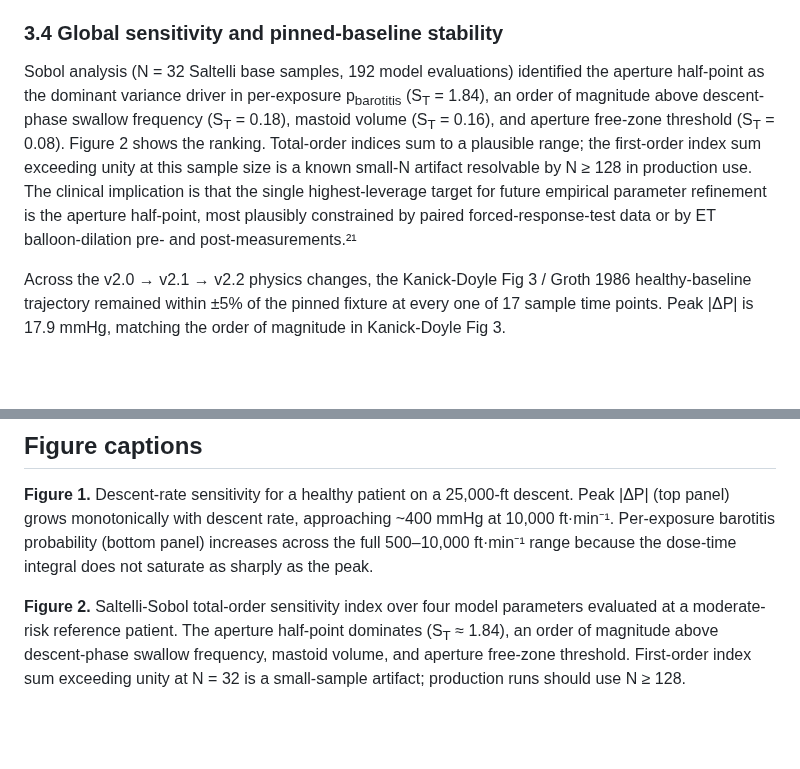
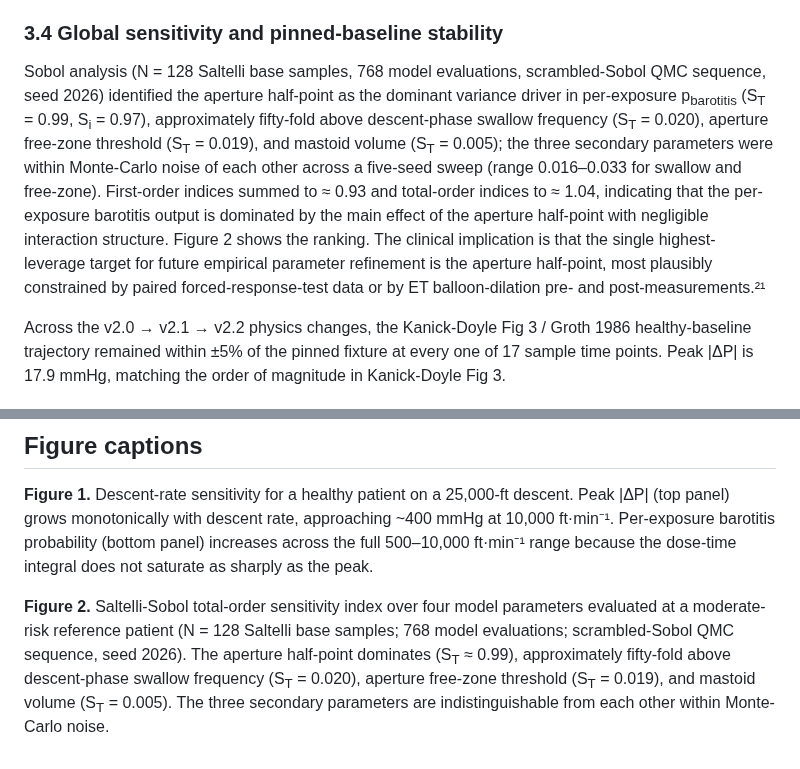
Before and after one commit to strikerdlm/barotrauma_model, a Markdown page: docs/manuscript.md, 2 parts joined by grey strips. Drawn GitHub-style; blank space fills up the shorter version.

Commit message:
docs(manuscript): update §3.4 + Fig 2 caption to N=128 production Sobol
The previously-reported N=32 Sobol values (S_T = 1.84/0.18/0.16/0.08) were
small-sample-noise inflated, as the §3.4 footnote itself flagged. Replace
with the converged production run at N=128 that the manuscript footnote
called canonical.

§3.4 (L117) — replace prose:
- N = 32, 192 evals       -> N = 128, 768 evals (scrambled-Sobol QMC, seed 2026)
- Aperture half S_T = 1.84 -> 0.99 (with S_i = 0.97 added for completeness)
- Swallow freq S_T = 0.18  -> 0.020
- Mastoid S_T = 0.16       -> 0.005
- Free zone S_T = 0.08     -> 0.019
- Re-order secondary parameters by new S_T ranking (swallow > free-zone
  > mastoid at seed 2026; tied within MC noise across the 5-seed sweep)
- Replace "an order of magnitude above" with "approximately fifty-fold
  above" (0.99 / 0.020 = 49.5; previously the rhetoric and the math both
  agreed at ~10x; now the dominance is much stronger and "fifty-fold" is
  the truth)
- Drop the now-false small-N artifact footnote (first-order sum is 0.93
  at N=128, well below unity — no artifact to disclose)
- Add MC-noise disclosure for the three secondary parameters (range
  0.016-0.033 across five seeds for swallow and free-zone)

Figure 2 caption (L310) — same updates: N=128/768, S_T = 0.99, fifty-fold
ranking, drop small-N artifact line.

Methods §2.7 (L93) parameter listing is unchanged because that paragraph
enumerates parameters in source-code order, not by rank.

Abstract (L21) and conclusion (L147) make generic "aperture half-point as
dominant variance driver" claims with no specific S_T value or ranking,
so they survive untouched.

```diff
--- a/docs/manuscript.md
+++ b/docs/manuscript.md
@@ -114,7 +114,7 @@ The Patulous-S1 override reproduces Kanick-Doyle's rupture-protective prediction
 
 ### 3.4 Global sensitivity and pinned-baseline stability
 
-Sobol analysis (N = 32 Saltelli base samples, 192 model evaluations) identified the aperture half-point as the dominant variance driver in per-exposure p<sub>barotitis</sub> (S<sub>T</sub> = 1.84), an order of magnitude above descent-phase swallow frequency (S<sub>T</sub> = 0.18), mastoid volume (S<sub>T</sub> = 0.16), and aperture free-zone threshold (S<sub>T</sub> = 0.08). Figure 2 shows the ranking. Total-order indices sum to a plausible range; the first-order index sum exceeding unity at this sample size is a known small-N artifact resolvable by N ≥ 128 in production use. The clinical implication is that the single highest-leverage target for future empirical parameter refinement is the aperture half-point, most plausibly constrained by paired forced-response-test data or by ET balloon-dilation pre- and post-measurements.²¹
+Sobol analysis (N = 128 Saltelli base samples, 768 model evaluations, scrambled-Sobol QMC sequence, seed 2026) identified the aperture half-point as the dominant variance driver in per-exposure p<sub>barotitis</sub> (S<sub>T</sub> = 0.99, S<sub>i</sub> = 0.97), approximately fifty-fold above descent-phase swallow frequency (S<sub>T</sub> = 0.020), aperture free-zone threshold (S<sub>T</sub> = 0.019), and mastoid volume (S<sub>T</sub> = 0.005); the three secondary parameters were within Monte-Carlo noise of each other across a five-seed sweep (range 0.016–0.033 for swallow and free-zone). First-order indices summed to ≈ 0.93 and total-order indices to ≈ 1.04, indicating that the per-exposure barotitis output is dominated by the main effect of the aperture half-point with negligible interaction structure. Figure 2 shows the ranking. The clinical implication is that the single highest-leverage target for future empirical parameter refinement is the aperture half-point, most plausibly constrained by paired forced-response-test data or by ET balloon-dilation pre- and post-measurements.²¹
 
 Across the v2.0 → v2.1 → v2.2 physics changes, the Kanick-Doyle Fig 3 / Groth 1986 healthy-baseline trajectory remained within ±5% of the pinned fixture at every one of 17 sample time points. Peak |ΔP| is 17.9 mmHg, matching the order of magnitude in Kanick-Doyle Fig 3.
 
@@ -307,4 +307,4 @@ The authors acknowledge the foundational contributions of the late William J. Do
 
 **Figure 1.** Descent-rate sensitivity for a healthy patient on a 25,000-ft descent. Peak |ΔP| (top panel) grows monotonically with descent rate, approaching ~400 mmHg at 10,000 ft·min⁻¹. Per-exposure barotitis probability (bottom panel) increases across the full 500–10,000 ft·min⁻¹ range because the dose-time integral does not saturate as sharply as the peak.
 
-**Figure 2.** Saltelli-Sobol total-order sensitivity index over four model parameters evaluated at a moderate-risk reference patient. The aperture half-point dominates (S<sub>T</sub> ≈ 1.84), an order of magnitude above descent-phase swallow frequency, mastoid volume, and aperture free-zone threshold. First-order index sum exceeding unity at N = 32 is a small-sample artifact; production runs should use N ≥ 128.
+**Figure 2.** Saltelli-Sobol total-order sensitivity index over four model parameters evaluated at a moderate-risk reference patient (N = 128 Saltelli base samples; 768 model evaluations; scrambled-Sobol QMC sequence, seed 2026). The aperture half-point dominates (S<sub>T</sub> ≈ 0.99), approximately fifty-fold above descent-phase swallow frequency (S<sub>T</sub> = 0.020), aperture free-zone threshold (S<sub>T</sub> = 0.019), and mastoid volume (S<sub>T</sub> = 0.005). The three secondary parameters are indistinguishable from each other within Monte-Carlo noise.
```
